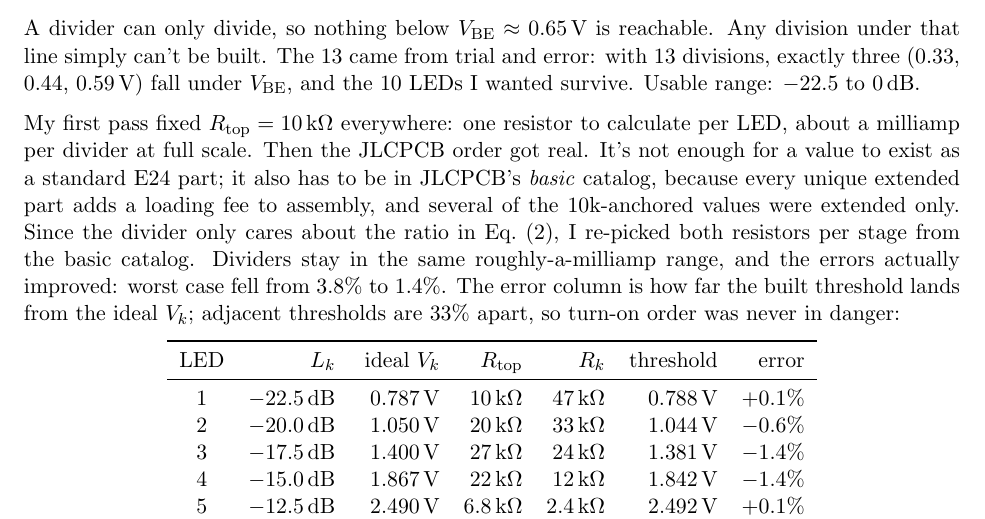
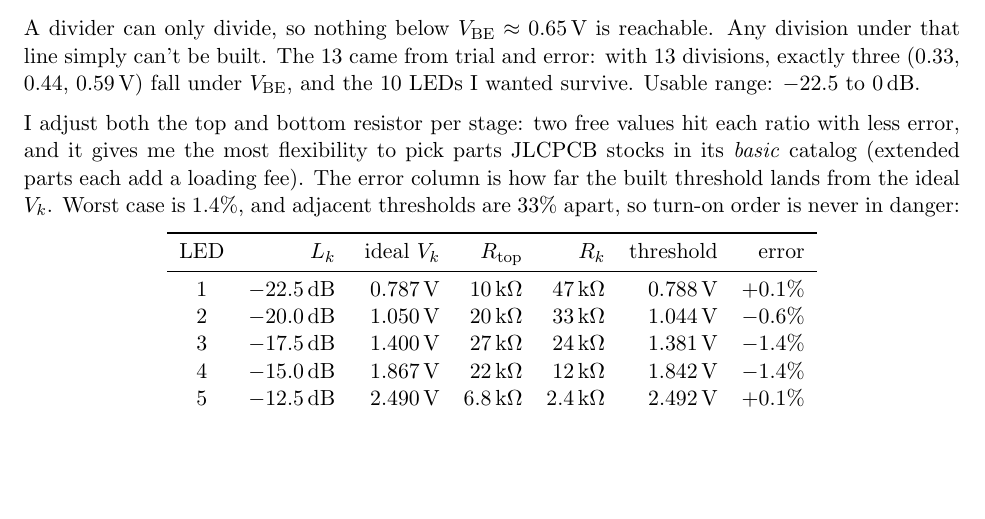
Before and after one commit to lukr21/Portable-Speaker-Project, a LaTeX document (Audio Visualizer/Docs/vu_ladder_math.tex): part of page 2 of 3, cut so that both start at the same text, the shorter picture padded with empty space. Compiled offline with pdfLaTeX.

```diff
--- a/Audio Visualizer/Docs/vu_ladder_math.tex
+++ b/Audio Visualizer/Docs/vu_ladder_math.tex
@@ -108,17 +108,12 @@
 0.59\,V) fall under $\Vbe$, and the 10 LEDs I wanted survive. Usable range:
 $-22.5$ to 0\,dB.
 
-My first pass fixed $\Rtop = 10\kO$ everywhere: one resistor to calculate
-per LED, about a milliamp per divider at full scale. Then the JLCPCB order
-got real. It's not enough for a value to exist as a standard E24 part; it
-also has to be in JLCPCB's \emph{basic} catalog, because every unique
-extended part adds a loading fee to assembly, and several of the
-10k-anchored values were extended only. Since the divider only cares about
-the ratio in Eq.~\eqref{eq:rk}, I re-picked both resistors per stage from
-the basic catalog. Dividers stay in the same roughly-a-milliamp range, and
-the errors actually improved: worst case fell from 3.8\% to 1.4\%. The error
-column is how far the built threshold lands from the ideal $V_k$; adjacent
-thresholds are 33\% apart, so turn-on order was never in danger:
+I adjust both the top and bottom resistor per stage: two free values hit
+each ratio with less error, and it gives me the most flexibility to pick
+parts JLCPCB stocks in its \emph{basic} catalog (extended parts each add a
+loading fee). The error column is how far the built threshold lands from the
+ideal $V_k$. Worst case is 1.4\%, and adjacent thresholds are 33\% apart, so
+turn-on order is never in danger:
 
 \begin{center}
 \begin{tabular}{c r r r r r r}
```
Also changed, not shown: Audio Visualizer/Docs/vu_ladder_math.pdf, 2 other files.
